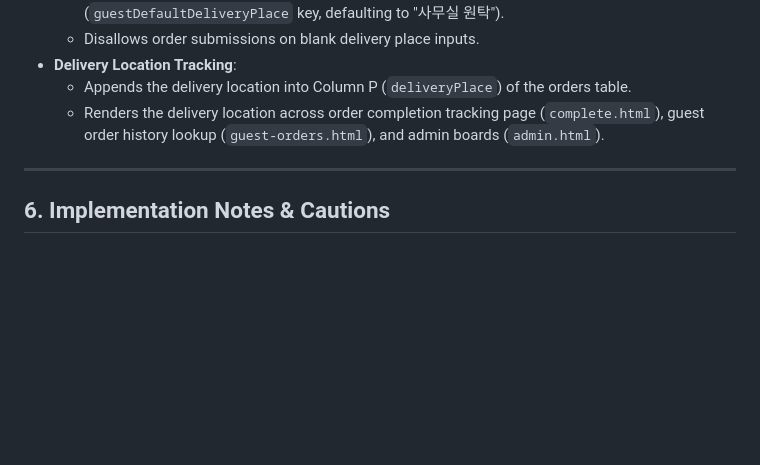
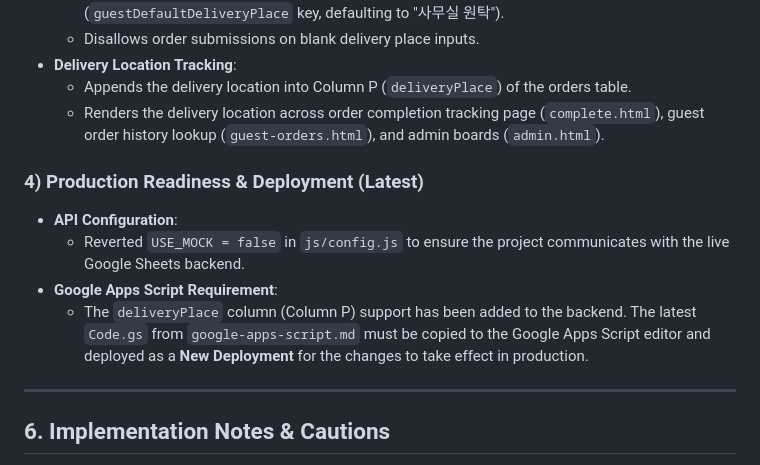
Before and after one commit to cideryman/kiosk-trainer, a Markdown page: handoff.md, the part around the change. Drawn GitHub-style; blank space fills up the shorter version.

Commit message:
docs: update handoff with deployment and mock configurations

```diff
--- a/handoff.md
+++ b/handoff.md
@@ -96,6 +96,12 @@ This is a **Progressive Web App (PWA) Kiosk System** designed for adults with de
   - Appends the delivery location into Column P (`deliveryPlace`) of the orders table.
   - Renders the delivery location across order completion tracking page (`complete.html`), guest order history lookup (`guest-orders.html`), and admin boards (`admin.html`).
 
+### 4) Production Readiness & Deployment (Latest)
+* **API Configuration**:
+  - Reverted `USE_MOCK = false` in `js/config.js` to ensure the project communicates with the live Google Sheets backend.
+* **Google Apps Script Requirement**:
+  - The `deliveryPlace` column (Column P) support has been added to the backend. The latest `Code.gs` from `google-apps-script.md` must be copied to the Google Apps Script editor and deployed as a **New Deployment** for the changes to take effect in production.
+
 ---
 
 ## 6. Implementation Notes & Cautions
```
